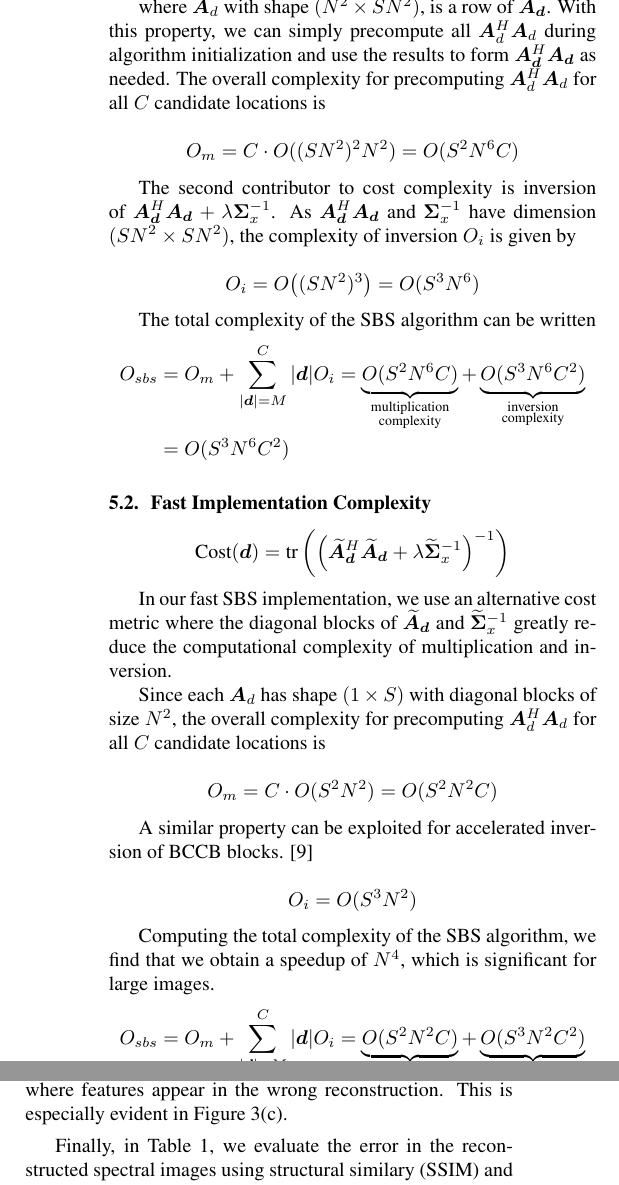
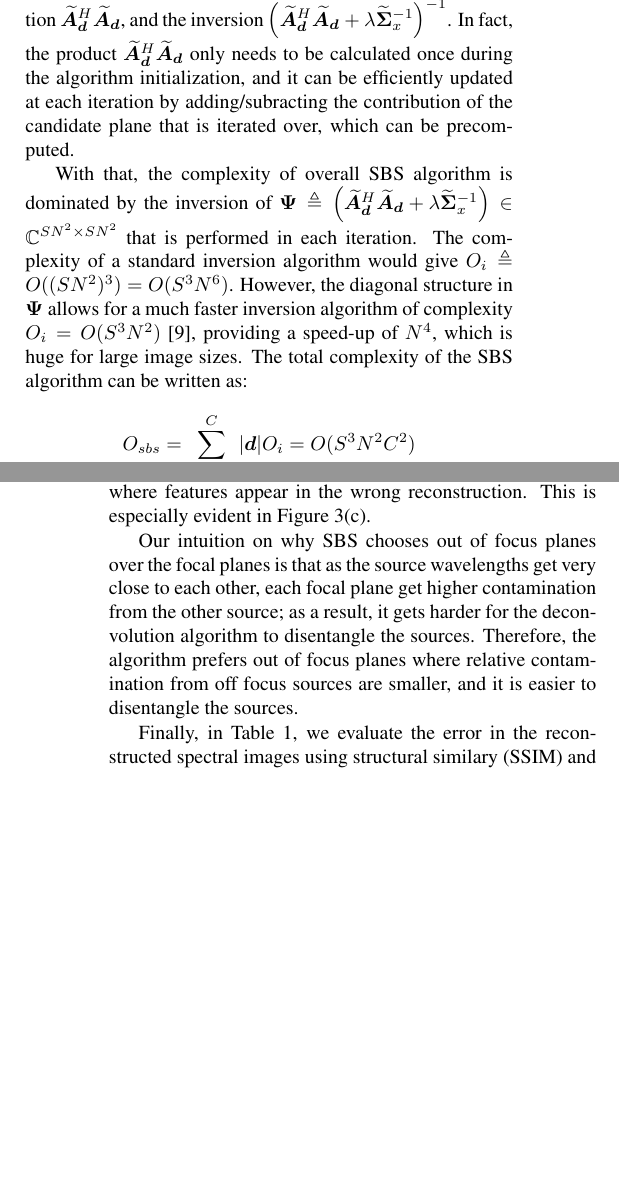
Before and after one commit to UIUC-SINE/MAS, a LaTeX paper (reports/ICIP_2020/ICIP.tex): two parts of the columns of page 4 of 5 before the commit and two parts of the columns of pages 3 and 4 of 5 after it, joined at a grey line, cut at the place of the change, the shorter picture padded with empty space. Compiled offline with pdfLaTeX.

Commit message:
put new results, shrink complexity section

```diff
--- a/reports/ICIP_2020/ICIP.tex
+++ b/reports/ICIP_2020/ICIP.tex
@@ -586,10 +585,21 @@ recomputed at every SBS iteration, but rather can be s
 
+There are two contributors to the complexity of evaluating the cost at
+\eqref{eq:fast_cost} for a particular configuration $\bm d$: The multiplication
+$\widetilde{\bm A}_{\bm d}^H \widetilde{\bm A}_{\bm d}$, and the inversion
+$\left( \widetilde{\bm A}_{\bm d}^H \widetilde{\bm A}_{\bm d} + \lambda
+\widetilde{\bm \Sigma}_x^{-1} \right)^{-1}$. In fact, the product
+$\widetilde{\bm A}_{\bm d}^H \widetilde{\bm A}_{\bm d}$ only needs to be
+calculated once during the algorithm initialization, and it can be efficiently
+updated at each iteration by adding/subracting the contribution of the candidate plane
+that is iterated over, which can be precomputed.
 
-% Now, we derive the computational complexity of the fast SBS implementation and
-% compare it with the general implementation. The computational complexity of
-% evaluating the cost at \eqref{eq:fast_cost} for a particular measurement
-% configuration $\bm{d}$ comes from two places: The multiplication $\widetilde{\bm
-% A}_{\bm d}^H \widetilde{\bm A}_{\bm d}$, and the inversion $\left(
-% \widetilde{\bm A}_{\bm d}^H \widetilde{\bm A}_{\bm d} + \lambda \widetilde{\bm
-% \Sigma}_x^{-1} \right)^{-1}$, whose complexities we denote as $O_m$ and $O_i$,
-% respectively.
+With that, the complexity of overall SBS algorithm is dominated by the inversion
+of $\bm \Psi \triangleq \left( \widetilde{\bm A}_{\bm d}^H \widetilde{\bm A}_{\bm d} +
+\lambda \widetilde{\bm \Sigma}_x^{-1} \right) \in \mathbb C ^{SN^2 \times SN^2}$
+that is performed in each iteration. The complexity of a standard inversion
+algorithm would give $O_i \triangleq O((SN^2)^3) = O(S^3N^6)$. However, the
+diagonal structure in $\bm \Psi$ allows for a much faster inversion algorithm
+of complexity $O_i = O(S^3N^2)$ \cite{kamaci2017}, providing a speed-up of $N^4$, which is huge for large image sizes. The total complexity of the SBS algorithm can
+be written as:
+$$
+O_{sbs} = \sum_{|\bm{d}| = M}^C |\bm{d}| O_i = O(S^3N^2C^2)
@@ -645,94 +707,25 @@ $$
-where $\bm{A}_d$ with shape $(N^2 \times SN^2)$, is a row of $\bm{A}_{\bm d}$. With this property, we can simply precompute all $\bm{A}^H_{d}\bm{A}_{d}$ during
-algorithm initialization and use the results to form
-$\bm{A}^H_{\bm{d}}\bm{A}_{\bm{d}}$ as needed.
-The overall complexity for precomputing $\bm{A}^H_d \bm{A}_d$ for all $C$ candidate locations is
-
-$$
-O_m = C \cdot O((SN^2)^2 N^2) = O(S^2N^6C)
-$$
-
-The second contributor to cost complexity is inversion of $\bm{A}^H_{\bm{d}}
-\bm{A}_{\bm{d}} + \lambda\bm \Sigma_x^{-1}$.
-As $\bm{A}^H_{\bm{d}} \bm{A}_{\bm{d}}$ and $\bm \Sigma_x^{-1}$ have dimension $(SN^2
-\times SN^2)$, the complexity of inversion $O_i$ is given by
-
-$$O_i = O\big( (SN^2)^3 \big) = O(S^3N^6)$$
-
-The total complexity of the SBS algorithm can be written
-
-\vspace{-0.2 in}
-\begin{align*}
-  O_{sbs} &= O_m + \sum_{|\bm{d}| = M}^C |\bm{d}| O_i =
-  \underbrace{
-  O(S^2N^6C)
-  }_{\substack{\text{multiplication}\\ \text{complexity}}}
-  +
-  \underbrace{
-  O(S^3N^6C^2)
-  }_{\substack{\text{inversion}\\ \text{complexity}}} \\
-  &= O(S^3N^6C^2)
-\end{align*}
-
+%
+% A similar property can be exploited for accelerated inversion of BCCB blocks. \cite{kamaci2017}
+%
+% $$
+% O_i = O(S^3N^2)
+% $$
+%
+% Computing the total complexity of the SBS algorithm, we find that we obtain a
+% speedup of $N^4$, which is significant for large images.
+%
+% \vspace{-0.2 in}
 % \begin{align*}
-%   O_{sbs} = O_m + \sum_{|\bm{d}| = M}^C |\bm{d}| O_i =
-%             \underbrace{
-%             O(S^2N^4C)
-%             }_{\substack{\text{multiplication}\\ \text{complexity}}} +
-%             \underbrace{
-%             O(S^3N^6C^2)
-%             }_{\substack{\text{inversion}\\ \text{complexity}}}
+%   O_{sbs} &= O_m + \sum_{|\bm{d}| = M}^C |\bm{d}| O_i =
+%   \underbrace{
+%   O(S^2N^2C)
+%   }_{\substack{\text{multiplication}\\ \text{complexity}}}
+%   +
+%   \underbrace{
+%   O(S^3N^2C^2)
+%   }_{\substack{\text{inversion}\\ \text{complexity}}} \\
+%   &= O(S^3N^2C^2)
 % \end{align*}
-
-% \begin{align*}
-%   O_{sbs} &= \sum_{|\bm{d}| = M}^C |\bm{d}| \Big( O_m(|\bm{d}|) + O_i \Big) \\
-%   &= \sum_{|\bm{d}| = M}^C O(S^2N^6|\bm{d}|^2) + \sum_{|\bm{d}| = M}^C O(S^3N^6|\bm{d}|) \\
-%   &= \underbrace{O(S^2N^6C^3)}_{\text{multiplication complexity}} + \underbrace{O(S^3N^6C^2)}_{\text{inversion complexity}}
-% \end{align*}
-% \begin{align*}
-%   O_{sbs} &= \sum_{|\bm{d}| = M}^C |\bm{d}| \Big( O_m(|\bm{d}|) + O_i \Big) \\
-%   &= O(S^2N^6) \sum_{|\bm{d}| = M}^C O(|\bm{d}|^2) + O(S^3N^6) \sum_{|\bm{d}| = M}^C O(|\bm{d}|) \\
-%   &= \underbrace{O(S^2N^6C^3)}_{\text{multiplication complexity}} + \underbrace{O(S^3N^6C^2)}_{\text{inversion complexity}}
-% \end{align*}
-
-\subsection{Fast Implementation Complexity}
-
-$$
-\text{Cost}(\bm{d}) = \text{tr}\left(\left( \widetilde{\bm A}_{\bm d}^H \widetilde{\bm
-A}_{\bm d} + \lambda \widetilde{\bm \Sigma}_x^{-1} \right)^{-1} \right)
-$$
-
-In our fast SBS implementation, we use an alternative cost metric where the
-diagonal blocks of $\widetilde{\bm{A}}_{\bm{d}}$ and $\widetilde{\bm \Sigma}_x^{-1}$ greatly
-  reduce the computational complexity of multiplication and inversion.
-
-Since each $\bm{A}_d$ has shape $(1 \times S)$ with diagonal blocks of size $N^2$, the overall complexity for
-precomputing $\bm{A}^H_d \bm{A}_d$ for all $C$ candidate locations is
-
-$$
-O_m = C \cdot O(S^2N^2) = O(S^2N^2C)
-$$
-
-A similar property can be exploited for accelerated inversion of BCCB blocks. \cite{kamaci2017}
-
-$$
-O_i = O(S^3N^2)
-$$
-
-Computing the total complexity of the SBS algorithm, we find that we obtain a
-speedup of $N^4$, which is significant for large images.
-
-\vspace{-0.2 in}
-\begin{align*}
-  O_{sbs} &= O_m + \sum_{|\bm{d}| = M}^C |\bm{d}| O_i =
-  \underbrace{
-  O(S^2N^2C)
-  }_{\substack{\text{multiplication}\\ \text{complexity}}}
-  +
-  \underbrace{
-  O(S^3N^2C^2)
-  }_{\substack{\text{inversion}\\ \text{complexity}}} \\
-  &= O(S^3N^2C^2)
-\end{align*}
 % \begin{align*}
 %   O_{sbs} &= O_m + \sum_{|\bm{d}| = M}^C |\bm{d}| O_i = O(S^2N^2C) + \sum_{|\bm{d}| = M}^C O(S^3N^2|\bm{d}|) \\
 %   &= \underbrace{O(S^2N^2C)}_{\text{multiplication complexity}} + \underbrace{O(S^3N^2C^2)}_{\text{inversion complexity}}
@@ -811,6 +804,13 @@ especially evident in Figure \ref{fig:results}(c).
 % line are quite high at focal planes which degrades the reconstruction quality
 % as the deconvolution cannot disentangle the spectral lines well.
 
+Our intuition on why SBS chooses out of focus planes over the focal planes is
+that as the source wavelengths get very close to each other, each focal plane
+get higher contamination from the other source; as a result, it gets harder for
+the deconvolution algorithm to disentangle the sources. Therefore, the algorithm
+prefers out of focus planes where relative contamination from off focus sources
+are smaller, and it is easier to disentangle the sources.
+
 Finally, in Table \ref{tab:ssims}, we evaluate the error in the reconstructed
 spectral images using structural similary (SSIM) and peak signal-to-noise ratio
 (PSNR), where the SBS reconstruction yielded better results measured by both metrics.
```
Also changed, not shown: reports/ICIP_2020/ICIP.tex (164 more changed lines).
